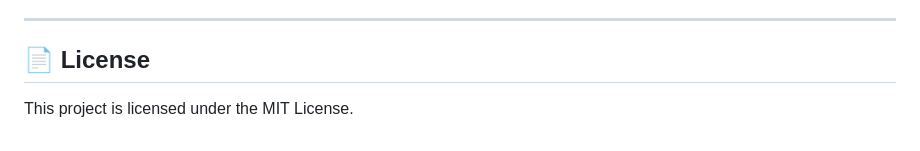
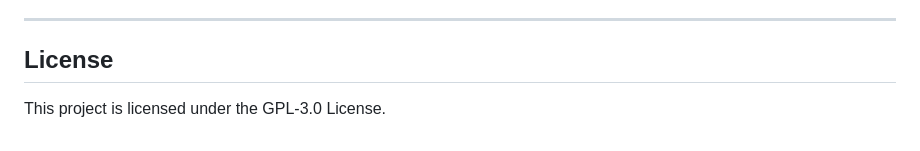
Before and after one commit to yowunpansilu/Conduit, a Markdown page: README.md, the part around the change. GitHub-like rendering.

```diff
--- a/README.md
+++ b/README.md
@@ -91,6 +91,6 @@ It is designed to be lightweight and simple: point it at your media folders, and
 
 ---
 
-## 📄 License
+## License
 
-This project is licensed under the MIT License.
+This project is licensed under the GPL-3.0 License.
```
